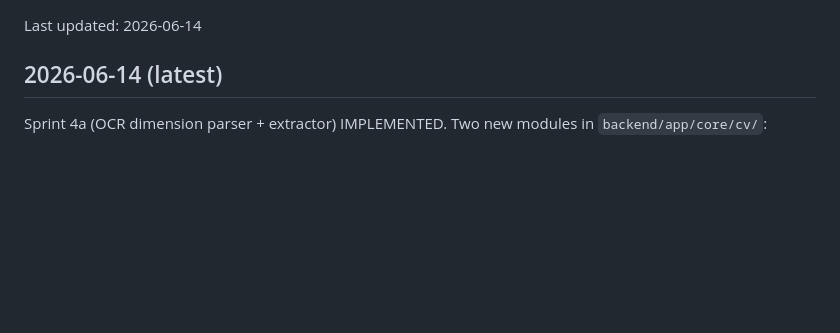
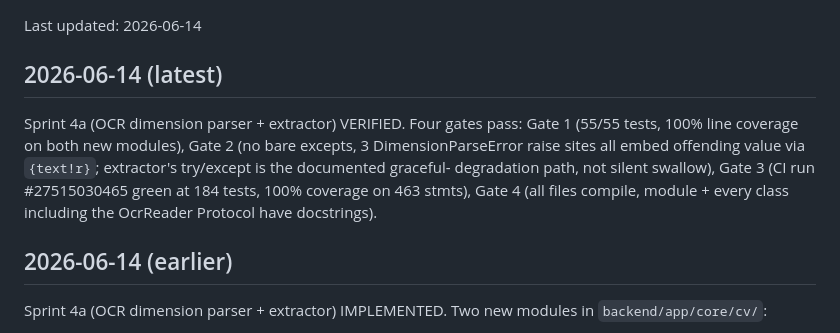
Before and after one commit to djjay0131/construction-ai, a Markdown page: llm/memory_bank/activeContext.md, the part around the change. GitHub-like rendering; blank space fills up the shorter version.

Commit message:
Sprint 4a VERIFIED — all four quality gates pass
constellize:feature:verify on sprint-4a-ocr-dimension-parser-extractor:
  Gate 1 (Test Integrity)       PASS — 55/55 tests; 100% coverage on
                                app.core.cv.dimension_parser (55 stmts)
                                + dimension_extractor (33 stmts)
  Gate 2 (Health Check)         PASS — no bare excepts; 3 raise sites
                                with offending value embedded ({text!r});
                                extractor's try/except is the documented
                                graceful-degradation path
  Gate 3 (Deployment Readiness) PASS — CI run #27515030465 green at 184
                                tests, 100% coverage on 463 stmts across
                                10 modules
  Gate 4 (Maintainability)      PASS — all files compile; module + every
                                class (Protocol included) have docstrings

Status: IMPLEMENTED → VERIFIED.

Co-Authored-By: Claude Opus 4.7 <noreply@anthropic.com>

```diff
--- a/llm/memory_bank/activeContext.md
+++ b/llm/memory_bank/activeContext.md
@@ -3,6 +3,16 @@
 Last updated: 2026-06-14
 
 ## 2026-06-14 (latest)
+
+Sprint 4a (OCR dimension parser + extractor) VERIFIED. Four gates pass:
+Gate 1 (55/55 tests, 100% line coverage on both new modules), Gate 2 (no
+bare excepts, 3 DimensionParseError raise sites all embed offending value
+via `{text!r}`; extractor's try/except is the documented graceful-
+degradation path, not silent swallow), Gate 3 (CI run #27515030465 green
+at 184 tests, 100% coverage on 463 stmts), Gate 4 (all files compile,
+module + every class including the OcrReader Protocol have docstrings).
+
+## 2026-06-14 (earlier)
 
 Sprint 4a (OCR dimension parser + extractor) IMPLEMENTED. Two new
 modules in `backend/app/core/cv/`:
```
Also changed, not shown: llm/features/sprint-4a-ocr-dimension-parser-extractor.md (+2 -1 lines).
